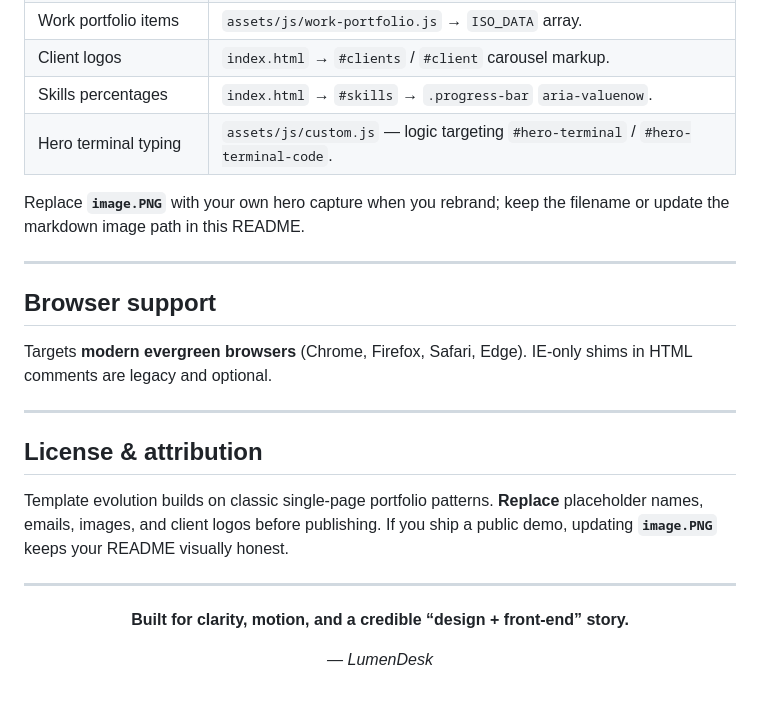
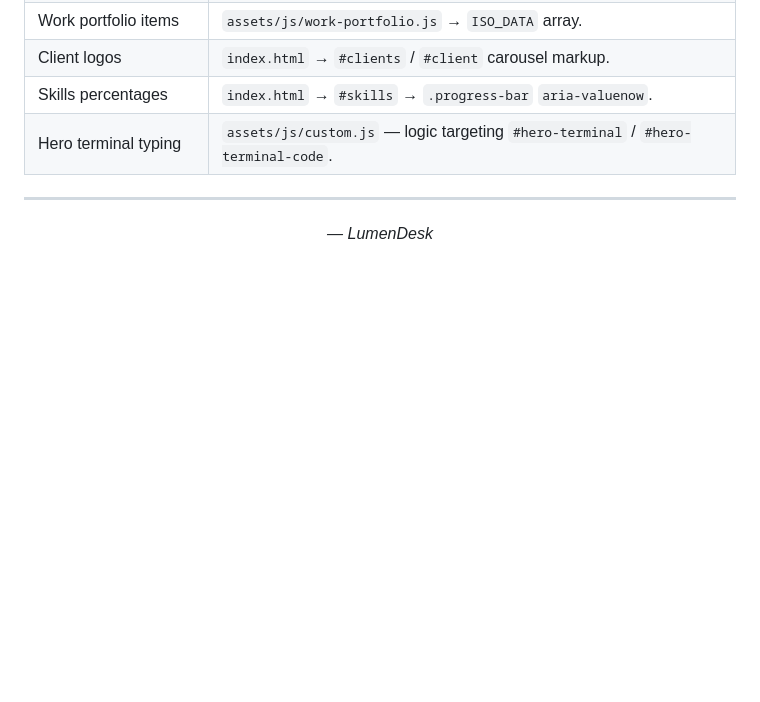
Before and after one commit to khalidafghanmal/One-Page-Portfolio, a Markdown page: README.md, the part around the change. GitHub-like rendering; blank space fills up the shorter version.

Commit message:
Clean up README by removing unnecessary sections
Removed outdated sections on browser support and license attribution from the README.

```diff
--- a/README.md
+++ b/README.md
@@ -113,25 +113,13 @@ portfolio/
 | Skills percentages | `index.html` → `#skills` → `.progress-bar` `aria-valuenow`. |
 | Hero terminal typing | `assets/js/custom.js` — logic targeting `#hero-terminal` / `#hero-terminal-code`. |
 
-Replace **`image.PNG`** with your own hero capture when you rebrand; keep the filename or update the markdown image path in this README.
+
 
 ---
 
-## Browser support
-
-Targets **modern evergreen browsers** (Chrome, Firefox, Safari, Edge). IE-only shims in HTML comments are legacy and optional.
-
----
-
-## License & attribution
-
-Template evolution builds on classic single-page portfolio patterns. **Replace** placeholder names, emails, images, and client logos before publishing. If you ship a public demo, updating **`image.PNG`** keeps your README visually honest.
-
----
 
 <div align="center">
 
-**Built for clarity, motion, and a credible “design + front-end” story.**
 
 *— LumenDesk*
 
```
